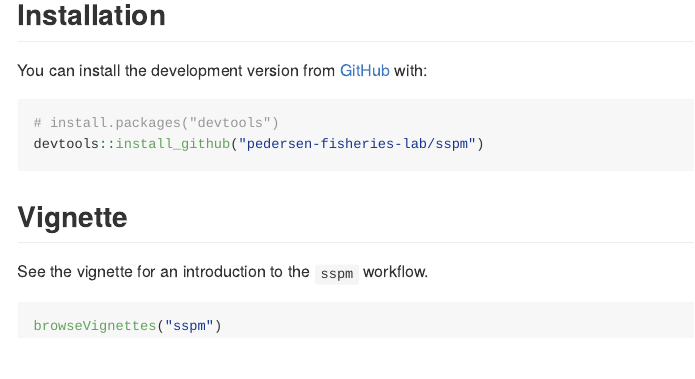
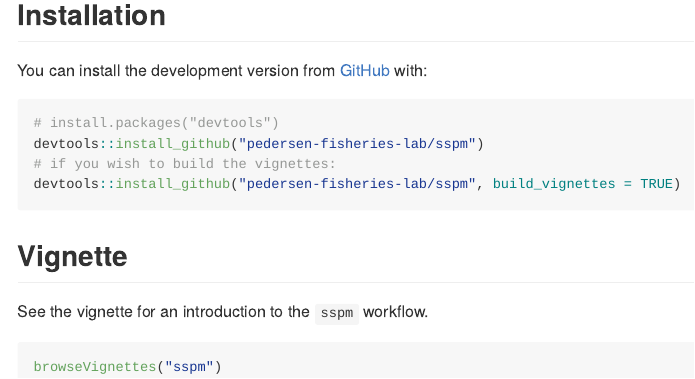
Before and after one commit to pedersen-fisheries-lab/sspm, an R Markdown document (README.Rmd): the page in a window 1100 px wide, from 270 px down. The pictures show the output file README.md that the author committed with the source, drawn offline in the style of GitHub; badge pictures from the web are left out.

Commit message:
update readme

````diff
--- a/README.Rmd
+++ b/README.Rmd
@@ -40,6 +40,8 @@ You can install the development version from [GitHub](https://github.com/) with:
 ``` r
 # install.packages("devtools")
 devtools::install_github("pedersen-fisheries-lab/sspm")
+# if you wish to build the vignettes:
+devtools::install_github("pedersen-fisheries-lab/sspm", build_vignettes = TRUE)
 ```
 
 ## Vignette
````
Also changed, not shown: README.md.
